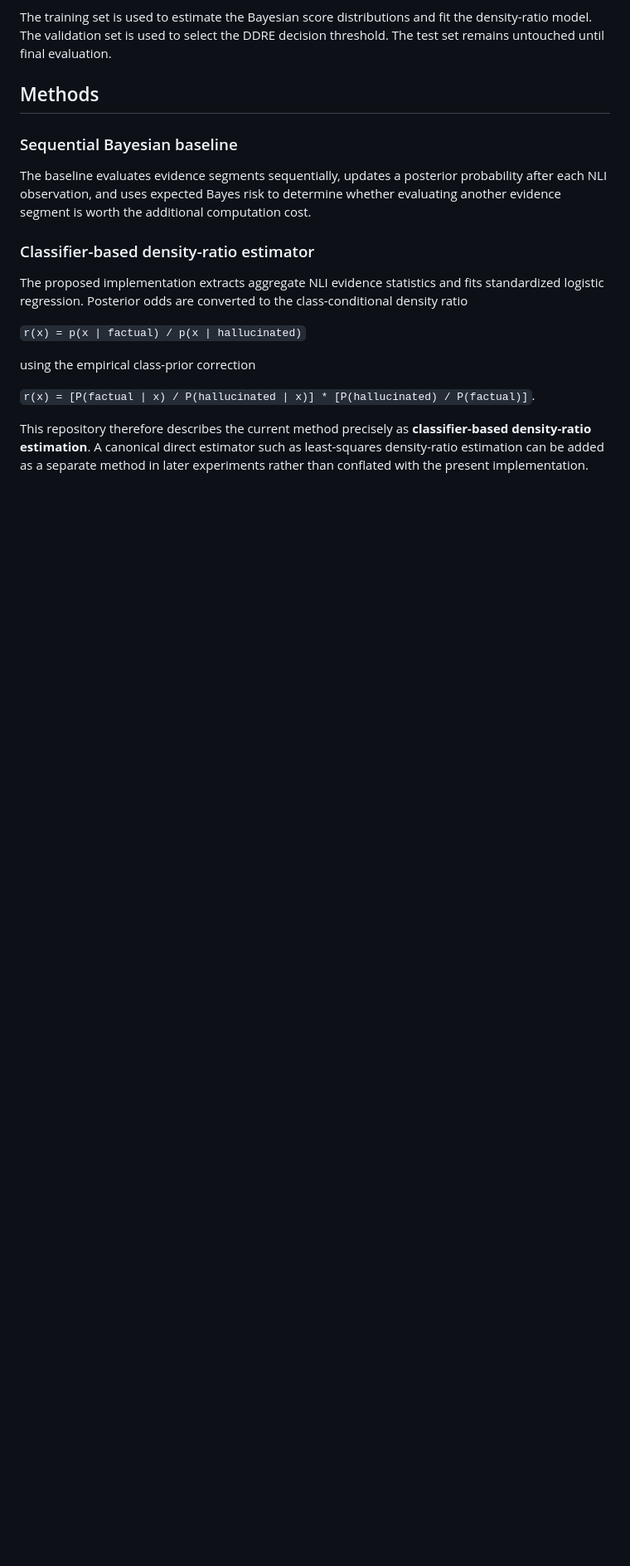
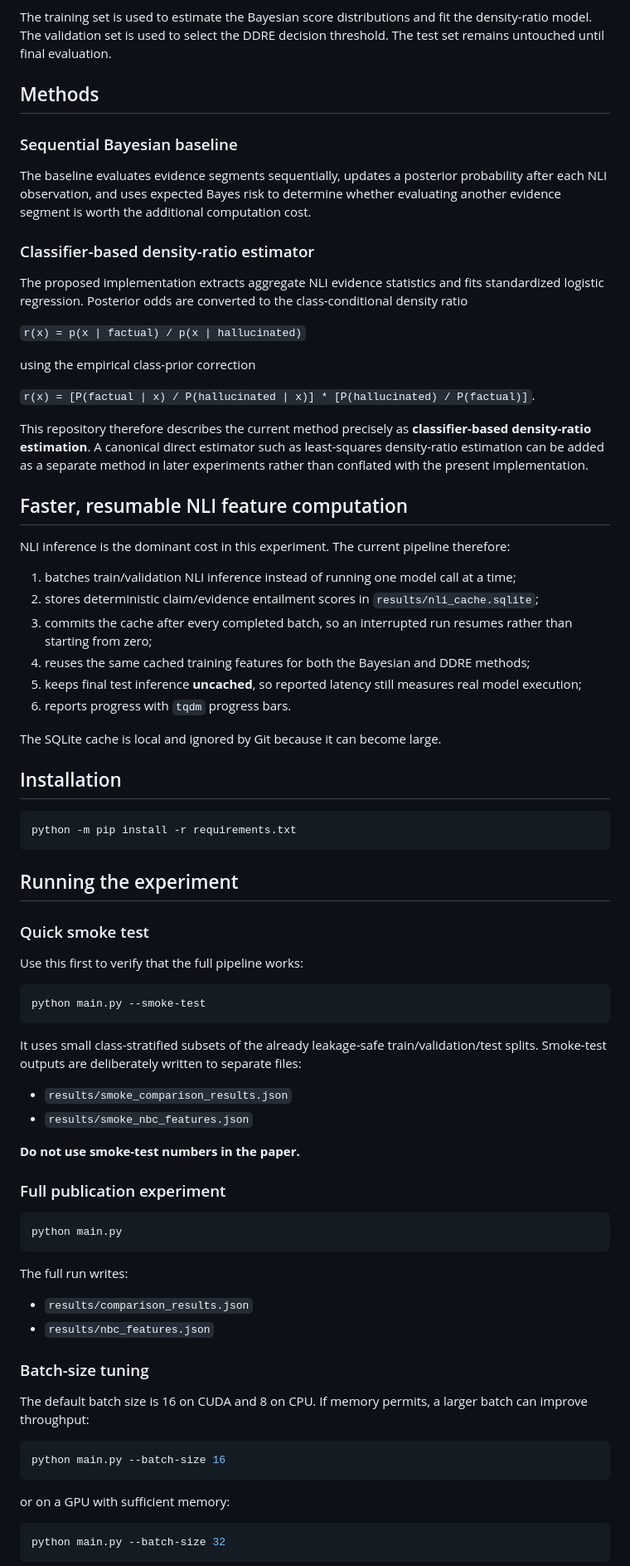
Before and after one commit to FrimpsManu/hallucination-detection-ddre, a Markdown page: README.md, the part around one of its changes. Shown at 83% size. Rendered like a GitHub page; blank space fills up the shorter version.

Commit message:
document fast resumable experiment workflow

````diff
--- a/README.md
+++ b/README.md
@@ -44,3 +44,64 @@ using the empirical class-prior correction
 
 This repository therefore describes the current method precisely as **classifier-based density-ratio estimation**. A canonical direct estimator such as least-squares density-ratio estimation can be added as a separate method in later experiments rather than conflated with the present implementation.
 
+## Faster, resumable NLI feature computation
+
+NLI inference is the dominant cost in this experiment. The current pipeline therefore:
+
+1. batches train/validation NLI inference instead of running one model call at a time;
+2. stores deterministic claim/evidence entailment scores in `results/nli_cache.sqlite`;
+3. commits the cache after every completed batch, so an interrupted run resumes rather than starting from zero;
+4. reuses the same cached training features for both the Bayesian and DDRE methods;
+5. keeps final test inference **uncached**, so reported latency still measures real model execution;
+6. reports progress with `tqdm` progress bars.
+
+The SQLite cache is local and ignored by Git because it can become large.
+
+## Installation
+
+```bash
+python -m pip install -r requirements.txt
+```
+
+## Running the experiment
+
+### Quick smoke test
+
+Use this first to verify that the full pipeline works:
+
+```bash
+python main.py --smoke-test
+```
+
+It uses small class-stratified subsets of the already leakage-safe train/validation/test splits. Smoke-test outputs are deliberately written to separate files:
+
+- `results/smoke_comparison_results.json`
+- `results/smoke_nbc_features.json`
+
+**Do not use smoke-test numbers in the paper.**
+
+### Full publication experiment
+
+```bash
+python main.py
+```
+
+The full run writes:
+
+- `results/comparison_results.json`
+- `results/nbc_features.json`
+
+### Batch-size tuning
+
+The default batch size is 16 on CUDA and 8 on CPU. If memory permits, a larger batch can improve throughput:
+
+```bash
+python main.py --batch-size 16
+```
+
+or on a GPU with sufficient memory:
+
+```bash
+python main.py --batch-size 32
+```
+
````
Also changed, not shown: other parts of README.md (+13 -16 lines).
